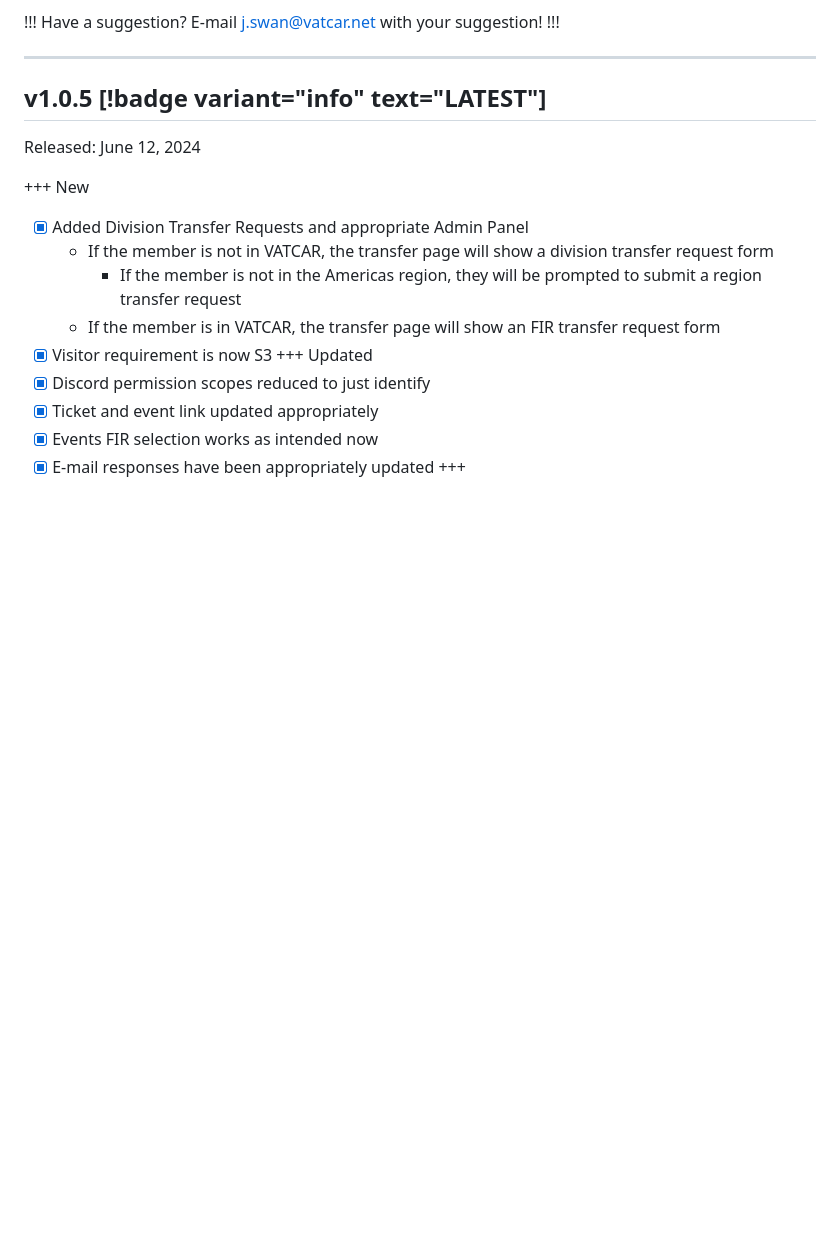
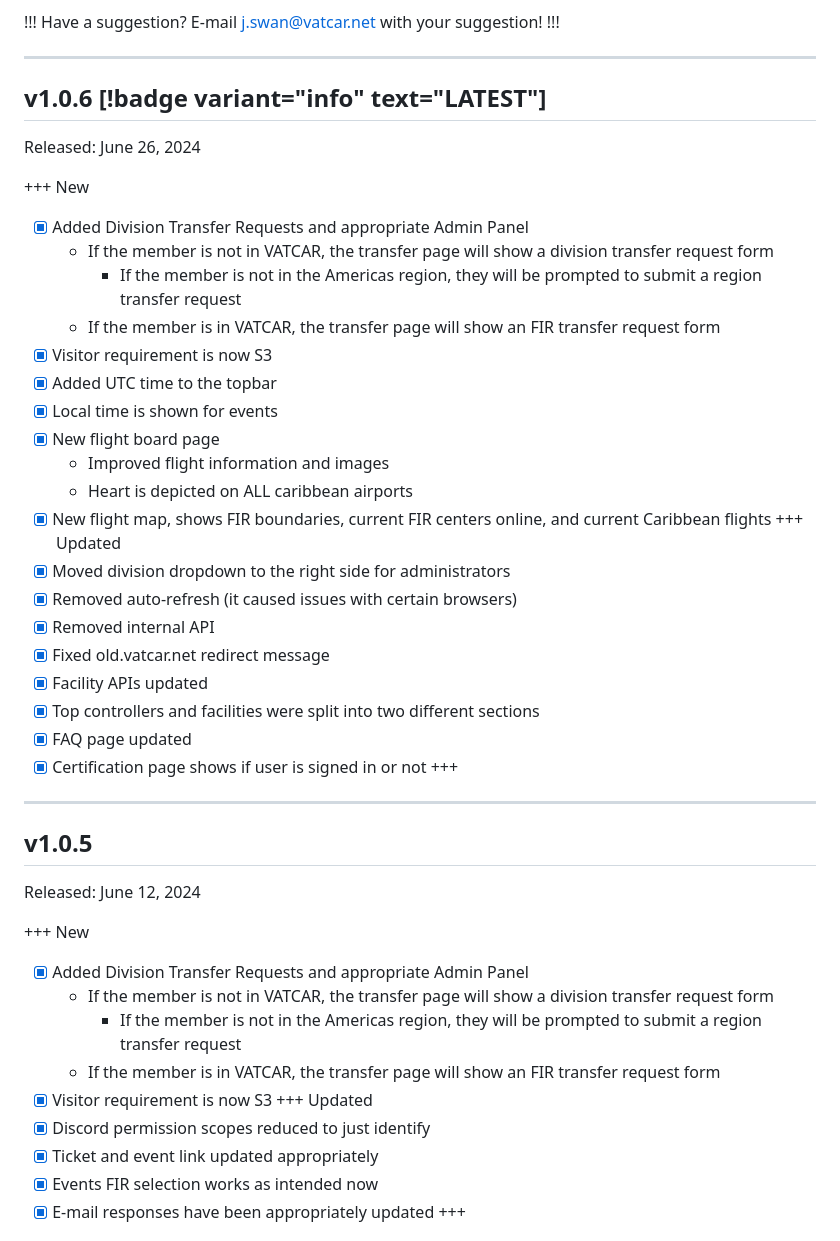
Before and after one commit to VATSIM-CARIBBEAN/docs.vatcar.net, a Markdown page: Changelog.md, the part around the change. Rendered like a GitHub page; blank space fills up the shorter version.

Commit message:
new release

```diff
--- a/Changelog.md
+++ b/Changelog.md
@@ -14,7 +14,36 @@ Have a suggestion? E-mail j.swan@vatcar.net with your suggestion!
 
 ---
 
-## v1.0.5 [!badge variant="info" text="LATEST"]
+## v1.0.6 [!badge variant="info" text="LATEST"]
+
+Released: June 26, 2024
+
++++ New
+- [x] Added Division Transfer Requests and appropriate Admin Panel
+    - If the member is not in VATCAR, the transfer page will show a division transfer request form
+        - If the member is not in the Americas region, they will be prompted to submit a region transfer request
+    - If the member is in VATCAR, the transfer page will show an FIR transfer request form
+- [x] Visitor requirement is now S3
+- [x] Added UTC time to the topbar
+- [x] Local time is shown for events
+- [x] New flight board page
+    - Improved flight information and images
+    - Heart is depicted on ALL caribbean airports
+- [x] New flight map, shows FIR boundaries, current FIR centers online, and current Caribbean flights
++++ Updated
+- [x] Moved division dropdown to the right side for administrators
+- [x] Removed auto-refresh (it caused issues with certain browsers)
+- [x] Removed internal API
+- [x] Fixed old.vatcar.net redirect message
+- [x] Facility APIs updated
+- [x] Top controllers and facilities were split into two different sections
+- [x] FAQ page updated
+- [x] Certification page shows if user is signed in or not
++++
+
+---
+
+## v1.0.5
 
 Released: June 12, 2024
 
```
